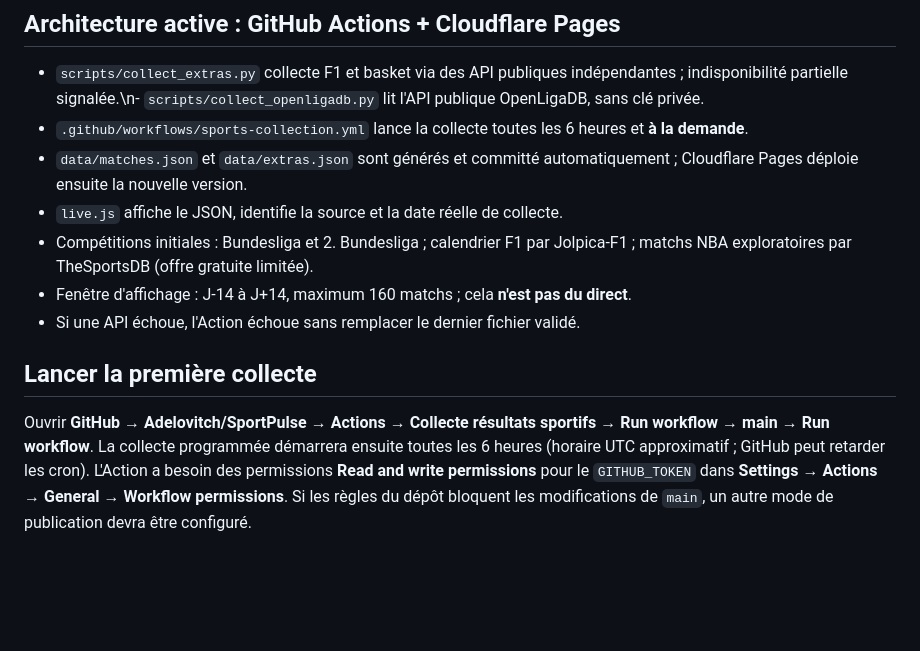
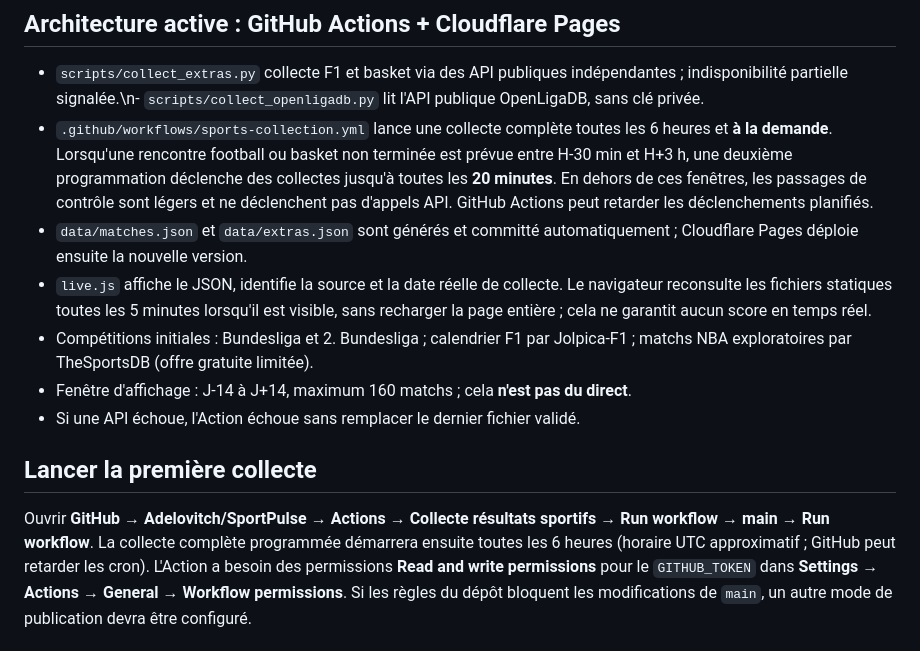
Before and after one commit to Adelovitch/SportPulse, a Markdown page: README.md, the part around the change. Drawn GitHub-style; blank space fills up the shorter version.

Commit message:
docs: clarify adaptive match-window cadence and browser refresh

```diff
--- a/README.md
+++ b/README.md
@@ -7,16 +7,16 @@ https://sportpulse-bg1.pages.dev/
 
 ## Architecture active : GitHub Actions + Cloudflare Pages
 - `scripts/collect_extras.py` collecte F1 et basket via des API publiques indépendantes ; indisponibilité partielle signalée.\n- `scripts/collect_openligadb.py` lit l'API publique OpenLigaDB, sans clé privée.
-- `.github/workflows/sports-collection.yml` lance la collecte toutes les 6 heures et **à la demande**.
+- `.github/workflows/sports-collection.yml` lance une collecte complète toutes les 6 heures et **à la demande**. Lorsqu'une rencontre football ou basket non terminée est prévue entre H-30 min et H+3 h, une deuxième programmation déclenche des collectes jusqu'à toutes les **20 minutes**. En dehors de ces fenêtres, les passages de contrôle sont légers et ne déclenchent pas d'appels API. GitHub Actions peut retarder les déclenchements planifiés.
 - `data/matches.json` et `data/extras.json` sont générés et committé automatiquement ; Cloudflare Pages déploie ensuite la nouvelle version.
-- `live.js` affiche le JSON, identifie la source et la date réelle de collecte.
+- `live.js` affiche le JSON, identifie la source et la date réelle de collecte. Le navigateur reconsulte les fichiers statiques toutes les 5 minutes lorsqu'il est visible, sans recharger la page entière ; cela ne garantit aucun score en temps réel.
 - Compétitions initiales : Bundesliga et 2. Bundesliga ; calendrier F1 par Jolpica-F1 ; matchs NBA exploratoires par TheSportsDB (offre gratuite limitée).
 - Fenêtre d'affichage : J-14 à J+14, maximum 160 matchs ; cela **n'est pas du direct**.
 - Si une API échoue, l'Action échoue sans remplacer le dernier fichier validé.
 
 ## Lancer la première collecte
 Ouvrir **GitHub → Adelovitch/SportPulse → Actions → Collecte résultats sportifs → Run workflow → main → Run workflow**.
-La collecte programmée démarrera ensuite toutes les 6 heures (horaire UTC approximatif ; GitHub peut retarder les cron).
+La collecte complète programmée démarrera ensuite toutes les 6 heures (horaire UTC approximatif ; GitHub peut retarder les cron).
 L'Action a besoin des permissions **Read and write permissions** pour le `GITHUB_TOKEN` dans **Settings → Actions → General → Workflow permissions**.
 Si les règles du dépôt bloquent les modifications de `main`, un autre mode de publication devra être configuré.
 
```
